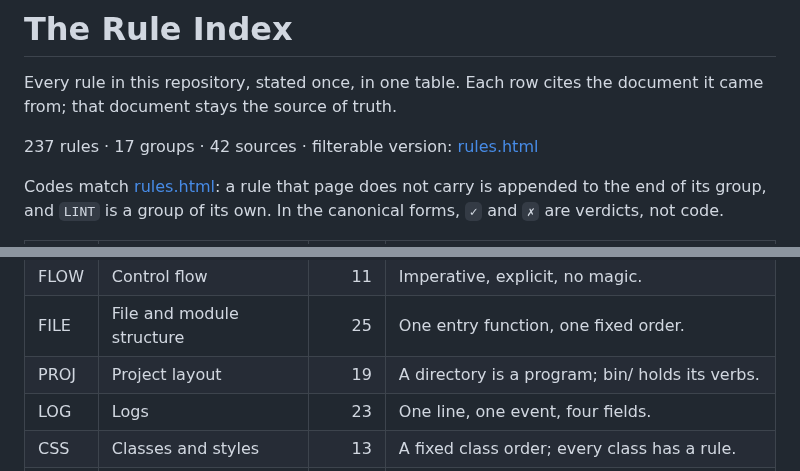
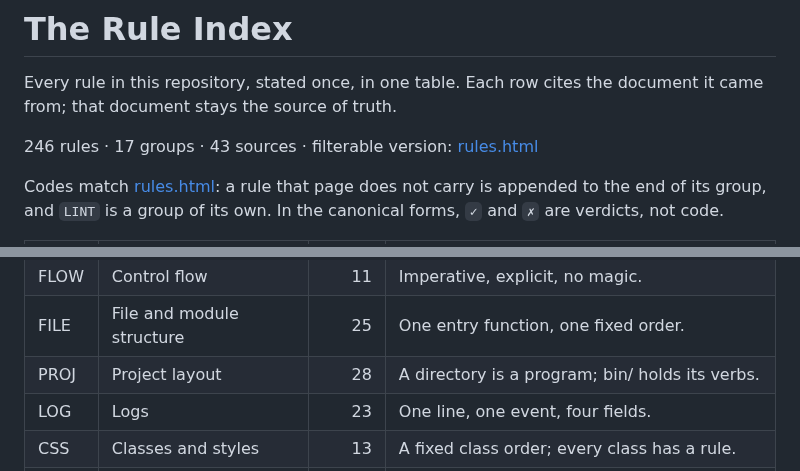
Before and after one commit to vbarbarosh/rules, a Markdown page: docs/rules.md, 2 parts joined by grey strips. Rendered like a GitHub page.

```diff
--- a/docs/rules.md
+++ b/docs/rules.md
@@ -3,7 +3,7 @@
 Every rule in this repository, stated once, in one table. Each row cites the
 document it came from; that document stays the source of truth.
 
-237 rules · 17 groups · 42 sources · filterable version: [rules.html](rules.html)
+246 rules · 17 groups · 43 sources · filterable version: [rules.html](rules.html)
 
 Codes match [rules.html](rules.html): a rule that page does not carry is
 appended to the end of its group, and `LINT` is a group of its own.
@@ -18,7 +18,7 @@ In the canonical forms, `✓` and `✗` are verdicts, not code.
 | FMT | Formatting | 30 | Braces, breaks, blank lines, comments. |
 | FLOW | Control flow | 11 | Imperative, explicit, no magic. |
 | FILE | File and module structure | 25 | One entry function, one fixed order. |
-| PROJ | Project layout | 19 | A directory is a program; bin/ holds its verbs. |
+| PROJ | Project layout | 28 | A directory is a program; bin/ holds its verbs. |
 | LOG | Logs | 23 | One line, one event, four fields. |
 | CSS | Classes and styles | 13 | A fixed class order; every class has a rule. |
 | SQL | SQL queries | 6 | Upper-case keywords; the query laid out like code. |
```
Also changed, not shown: other parts of docs/rules.md (+9 -0 lines), README.md (+2 -1 lines), drafts/readme.md (added, +103 -0 lines), drafts/readme-structure-dark.png (added), drafts/readme-structure.png (added), 2 other files.
